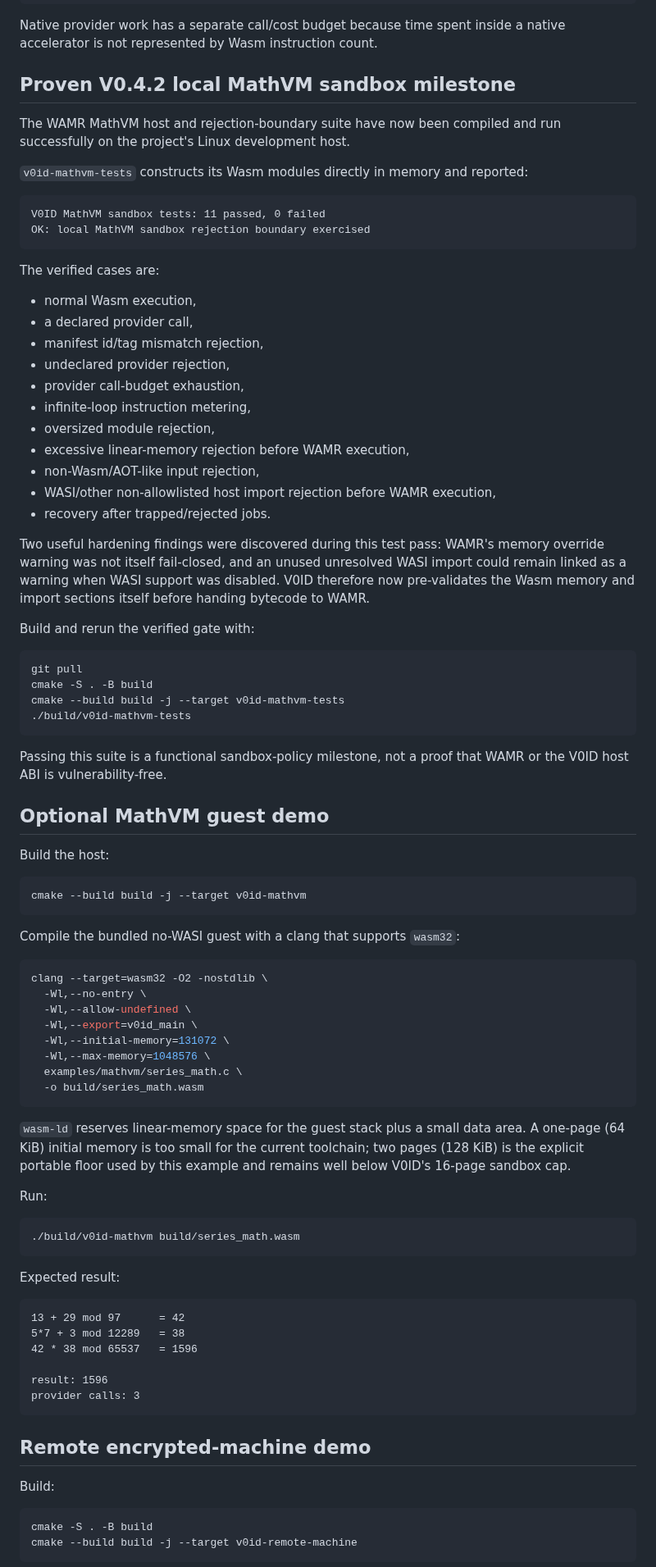
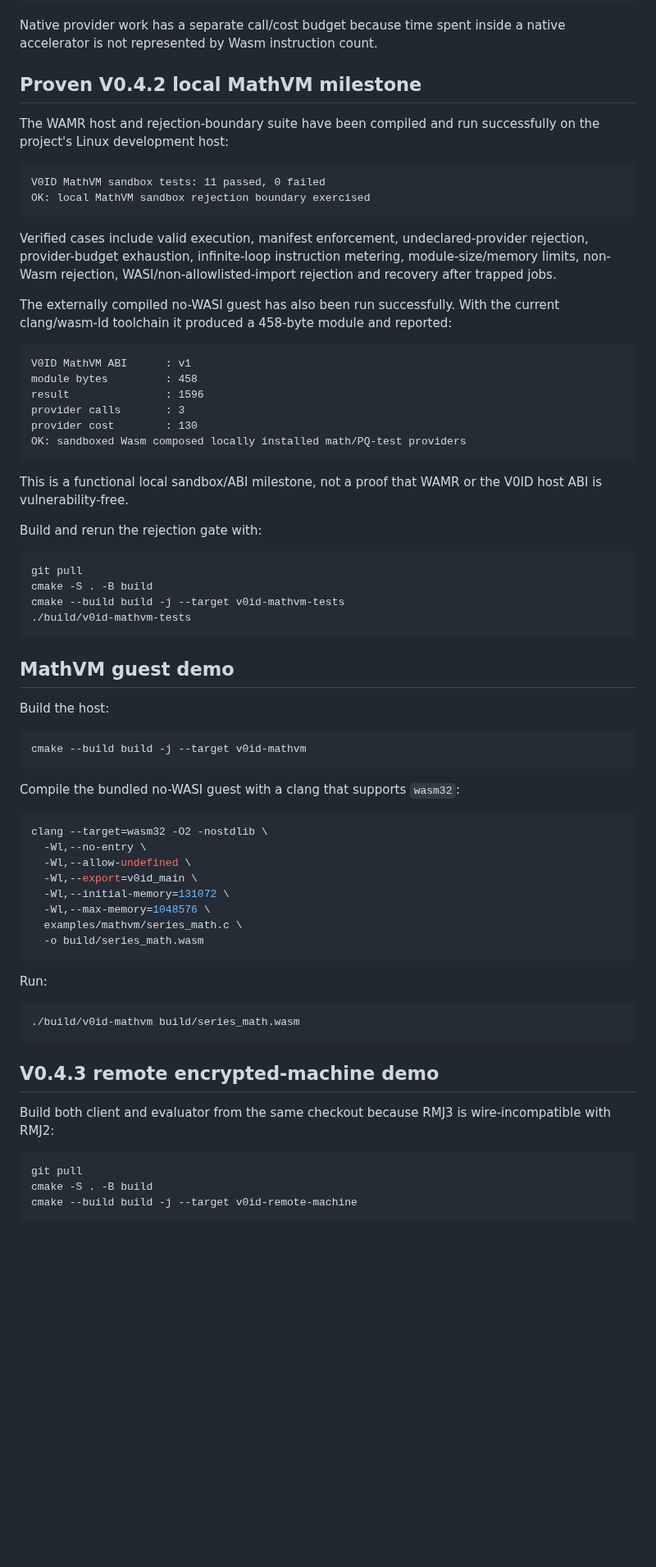
Before and after one commit to patirckk1994/V0ID-v0, a Markdown page: README.md, the part around one of its changes. Shown at 82% size. Drawn GitHub-style; blank space fills up the shorter version.

````diff
--- a/README.md
+++ b/README.md
@@ -198,34 +237,31 @@ provider cost           <= 1,000,000 units
 
 Native provider work has a separate call/cost budget because time spent inside a native accelerator is not represented by Wasm instruction count.
 
-## Proven V0.4.2 local MathVM sandbox milestone
+## Proven V0.4.2 local MathVM milestone
 
-The WAMR MathVM host and rejection-boundary suite have now been compiled and run successfully on the project's Linux development host.
-
-`v0id-mathvm-tests` constructs its Wasm modules directly in memory and reported:
+The WAMR host and rejection-boundary suite have been compiled and run successfully on the project's Linux development host:
 
 ```text
 V0ID MathVM sandbox tests: 11 passed, 0 failed
 OK: local MathVM sandbox rejection boundary exercised
 ```
 
-The verified cases are:
+Verified cases include valid execution, manifest enforcement, undeclared-provider rejection, provider-budget exhaustion, infinite-loop instruction metering, module-size/memory limits, non-Wasm rejection, WASI/non-allowlisted-import rejection and recovery after trapped jobs.
 
-- normal Wasm execution,
-- a declared provider call,
-- manifest id/tag mismatch rejection,
-- undeclared provider rejection,
-- provider call-budget exhaustion,
-- infinite-loop instruction metering,
-- oversized module rejection,
-- excessive linear-memory rejection before WAMR execution,
-- non-Wasm/AOT-like input rejection,
-- WASI/other non-allowlisted host import rejection before WAMR execution,
-- recovery after trapped/rejected jobs.
+The externally compiled no-WASI guest has also been run successfully. With the current clang/wasm-ld toolchain it produced a 458-byte module and reported:
 
-Two useful hardening findings were discovered during this test pass: WAMR's memory override warning was not itself fail-closed, and an unused unresolved WASI import could remain linked as a warning when WASI support was disabled. V0ID therefore now pre-validates the Wasm memory and import sections itself before handing bytecode to WAMR.
+```text
+V0ID MathVM ABI      : v1
+module bytes         : 458
+result               : 1596
+provider calls       : 3
+provider cost        : 130
+OK: sandboxed Wasm composed locally installed math/PQ-test providers
+```
 
-Build and rerun the verified gate with:
+This is a functional local sandbox/ABI milestone, not a proof that WAMR or the V0ID host ABI is vulnerability-free.
+
+Build and rerun the rejection gate with:
 
 ```sh
 git pull
@@ -234,9 +270,7 @@ cmake --build build -j --target v0id-mathvm-tests
 ./build/v0id-mathvm-tests
 ```
 
-Passing this suite is a functional sandbox-policy milestone, not a proof that WAMR or the V0ID host ABI is vulnerability-free.
-
-## Optional MathVM guest demo
+## MathVM guest demo
 
 Build the host:
 
@@ -257,30 +291,18 @@ clang --target=wasm32 -O2 -nostdlib \
   -o build/series_math.wasm
 ```
 
-`wasm-ld` reserves linear-memory space for the guest stack plus a small data area. A one-page (64 KiB) initial memory is too small for the current toolchain; two pages (128 KiB) is the explicit portable floor used by this example and remains well below V0ID's 16-page sandbox cap.
-
 Run:
 
 ```sh
 ./build/v0id-mathvm build/series_math.wasm
 ```
 
-Expected result:
+## V0.4.3 remote encrypted-machine demo
 
-```text
-13 + 29 mod 97      = 42
-5*7 + 3 mod 12289   = 38
-42 * 38 mod 65537   = 1596
-
-result: 1596
-provider calls: 3
-```
-
-## Remote encrypted-machine demo
-
-Build:
+Build both client and evaluator from the same checkout because RMJ3 is wire-incompatible with RMJ2:
 
 ```sh
+git pull
 cmake -S . -B build
 cmake --build build -j --target v0id-remote-machine
 ```
````
Also changed, not shown: other parts of README.md (+70 -20 lines).
